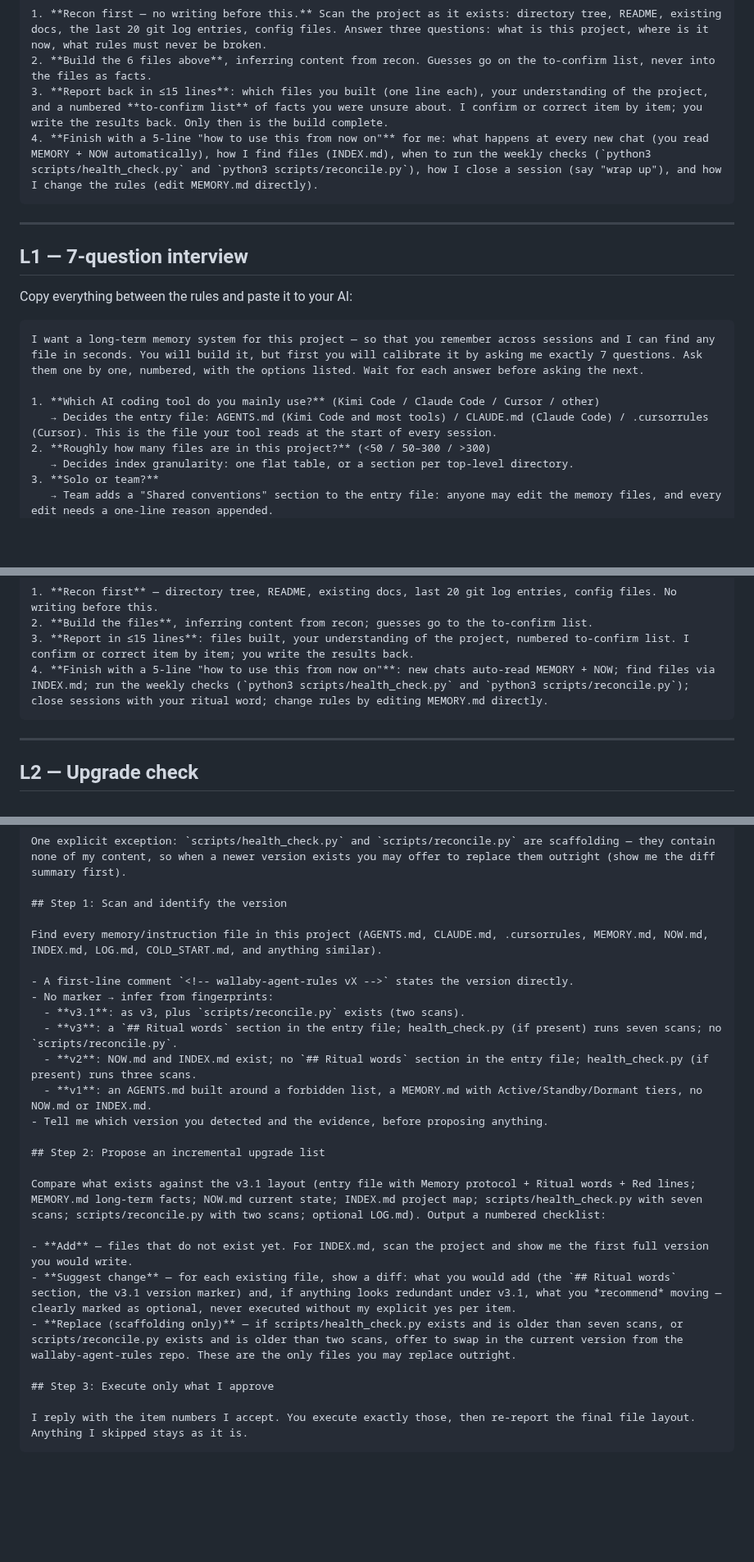
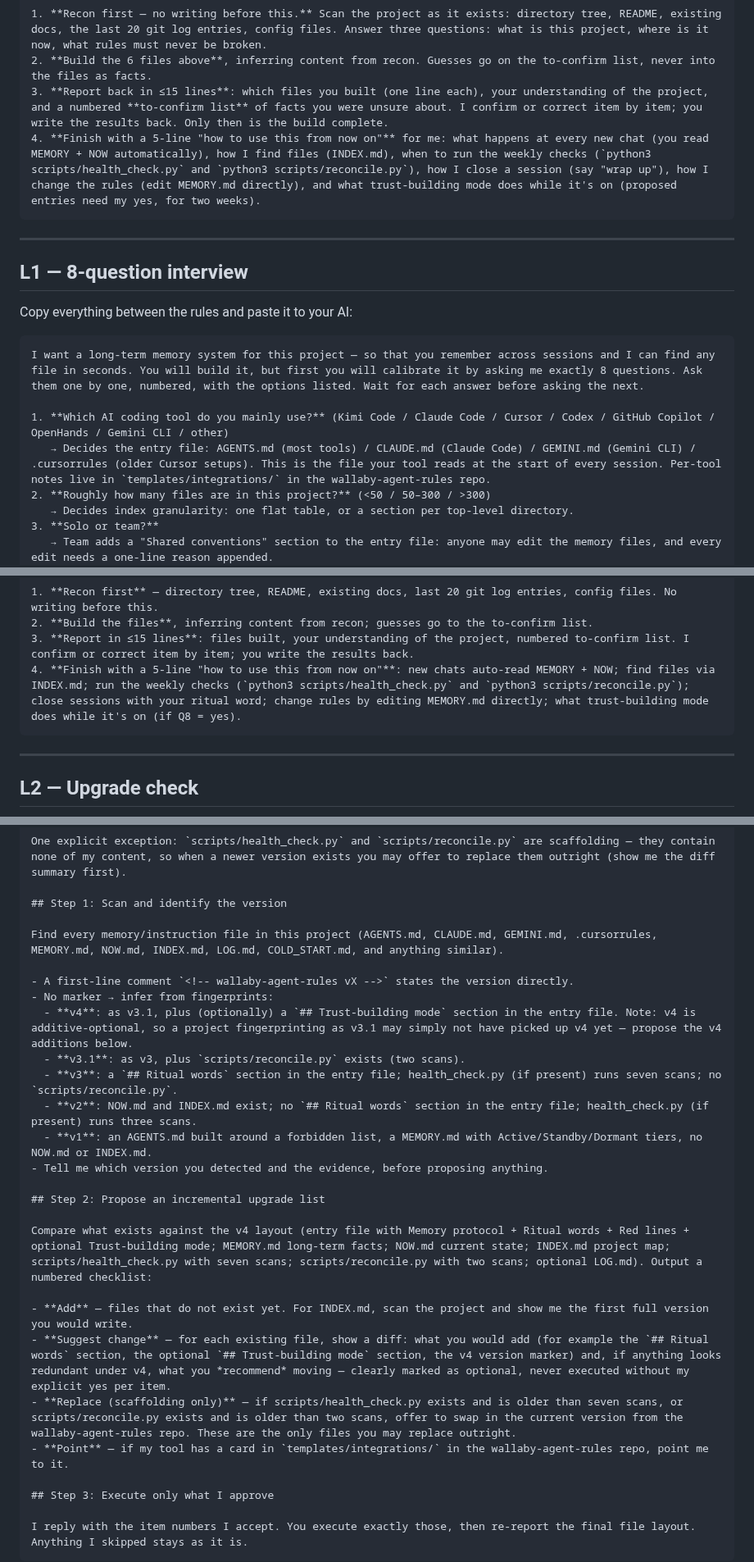
Before and after one commit to Dawncoral/wallaby-agent-rules, a Markdown page: PROMPT.md, 3 parts joined by grey strips. Shown at 82% size. Rendered like a GitHub page; blank space fills up the shorter version.

`````diff
--- a/PROMPT.md
+++ b/PROMPT.md
@@ -66,20 +70,20 @@ Build with the default profile (no questions — just build):
 1. **Recon first — no writing before this.** Scan the project as it exists: directory tree, README, existing docs, the last 20 git log entries, config files. Answer three questions: what is this project, where is it now, what rules must never be broken.
 2. **Build the 6 files above**, inferring content from recon. Guesses go on the to-confirm list, never into the files as facts.
 3. **Report back in ≤15 lines**: which files you built (one line each), your understanding of the project, and a numbered **to-confirm list** of facts you were unsure about. I confirm or correct item by item; you write the results back. Only then is the build complete.
-4. **Finish with a 5-line "how to use this from now on"** for me: what happens at every new chat (you read MEMORY + NOW automatically), how I find files (INDEX.md), when to run the weekly checks (`python3 scripts/health_check.py` and `python3 scripts/reconcile.py`), how I close a session (say "wrap up"), and how I change the rules (edit MEMORY.md directly).
+4. **Finish with a 5-line "how to use this from now on"** for me: what happens at every new chat (you read MEMORY + NOW automatically), how I find files (INDEX.md), when to run the weekly checks (`python3 scripts/health_check.py` and `python3 scripts/reconcile.py`), how I close a session (say "wrap up"), how I change the rules (edit MEMORY.md directly), and what trust-building mode does while it's on (proposed entries need my yes, for two weeks).
 ````
 
 ---
 
-## L1 — 7-question interview
+## L1 — 8-question interview
 
 Copy everything between the rules and paste it to your AI:
 
 ````
-I want a long-term memory system for this project — so that you remember across sessions and I can find any file in seconds. You will build it, but first you will calibrate it by asking me exactly 7 questions. Ask them one by one, numbered, with the options listed. Wait for each answer before asking the next.
+I want a long-term memory system for this project — so that you remember across sessions and I can find any file in seconds. You will build it, but first you will calibrate it by asking me exactly 8 questions. Ask them one by one, numbered, with the options listed. Wait for each answer before asking the next.
 
-1. **Which AI coding tool do you mainly use?** (Kimi Code / Claude Code / Cursor / other)
-   → Decides the entry file: AGENTS.md (Kimi Code and most tools) / CLAUDE.md (Claude Code) / .cursorrules (Cursor). This is the file your tool reads at the start of every session.
+1. **Which AI coding tool do you mainly use?** (Kimi Code / Claude Code / Cursor / Codex / GitHub Copilot / OpenHands / Gemini CLI / other)
+   → Decides the entry file: AGENTS.md (most tools) / CLAUDE.md (Claude Code) / GEMINI.md (Gemini CLI) / .cursorrules (older Cursor setups). This is the file your tool reads at the start of every session. Per-tool notes live in `templates/integrations/` in the wallaby-agent-rules repo.
 2. **Roughly how many files are in this project?** (<50 / 50–300 / >300)
    → Decides index granularity: one flat table, or a section per top-level directory.
 3. **Solo or team?**
@@ -112,7 +118,7 @@ The same files as the one-click install, parameterized by my answers:
 1. **Recon first** — directory tree, README, existing docs, last 20 git log entries, config files. No writing before this.
 2. **Build the files**, inferring content from recon; guesses go to the to-confirm list.
 3. **Report in ≤15 lines**: files built, your understanding of the project, numbered to-confirm list. I confirm or correct item by item; you write the results back.
-4. **Finish with a 5-line "how to use this from now on"**: new chats auto-read MEMORY + NOW; find files via INDEX.md; run the weekly checks (`python3 scripts/health_check.py` and `python3 scripts/reconcile.py`); close sessions with your ritual word; change rules by editing MEMORY.md directly.
+4. **Finish with a 5-line "how to use this from now on"**: new chats auto-read MEMORY + NOW; find files via INDEX.md; run the weekly checks (`python3 scripts/health_check.py` and `python3 scripts/reconcile.py`); close sessions with your ritual word; change rules by editing MEMORY.md directly; what trust-building mode does while it's on (if Q8 = yes).
 ````
 
 ---
@@ -134,10 +140,11 @@ One explicit exception: `scripts/health_check.py` and `scripts/reconcile.py` are
 
 ## Step 1: Scan and identify the version
 
-Find every memory/instruction file in this project (AGENTS.md, CLAUDE.md, .cursorrules, MEMORY.md, NOW.md, INDEX.md, LOG.md, COLD_START.md, and anything similar).
+Find every memory/instruction file in this project (AGENTS.md, CLAUDE.md, GEMINI.md, .cursorrules, MEMORY.md, NOW.md, INDEX.md, LOG.md, COLD_START.md, and anything similar).
 
 - A first-line comment `<!-- wallaby-agent-rules vX -->` states the version directly.
 - No marker → infer from fingerprints:
+  - **v4**: as v3.1, plus (optionally) a `## Trust-building mode` section in the entry file. Note: v4 is additive-optional, so a project fingerprinting as v3.1 may simply not have picked up v4 yet — propose the v4 additions below.
   - **v3.1**: as v3, plus `scripts/reconcile.py` exists (two scans).
   - **v3**: a `## Ritual words` section in the entry file; health_check.py (if present) runs seven scans; no `scripts/reconcile.py`.
   - **v2**: NOW.md and INDEX.md exist; no `## Ritual words` section in the entry file; health_check.py (if present) runs three scans.
@@ -146,11 +153,12 @@ Find every memory/instruction file in this project (AGENTS.md, CLAUDE.md, .curso
 
 ## Step 2: Propose an incremental upgrade list
 
-Compare what exists against the v3.1 layout (entry file with Memory protocol + Ritual words + Red lines; MEMORY.md long-term facts; NOW.md current state; INDEX.md project map; scripts/health_check.py with seven scans; scripts/reconcile.py with two scans; optional LOG.md). Output a numbered checklist:
+Compare what exists against the v4 layout (entry file with Memory protocol + Ritual words + Red lines + optional Trust-building mode; MEMORY.md long-term facts; NOW.md current state; INDEX.md project map; scripts/health_check.py with seven scans; scripts/reconcile.py with two scans; optional LOG.md). Output a numbered checklist:
 
 - **Add** — files that do not exist yet. For INDEX.md, scan the project and show me the first full version you would write.
-- **Suggest change** — for each existing file, show a diff: what you would add (the `## Ritual words` section, the v3.1 version marker) and, if anything looks redundant under v3.1, what you *recommend* moving — clearly marked as optional, never executed without my explicit yes per item.
+- **Suggest change** — for each existing file, show a diff: what you would add (for example the `## Ritual words` section, the optional `## Trust-building mode` section, the v4 version marker) and, if anything looks redundant under v4, what you *recommend* moving — clearly marked as optional, never executed without my explicit yes per item.
 - **Replace (scaffolding only)** — if scripts/health_check.py exists and is older than seven scans, or scripts/reconcile.py exists and is older than two scans, offer to swap in the current version from the wallaby-agent-rules repo. These are the only files you may replace outright.
+- **Point** — if my tool has a card in `templates/integrations/` in the wallaby-agent-rules repo, point me to it.
 
 ## Step 3: Execute only what I approve
 
`````
Also changed, not shown: other parts of PROMPT.md (+14 -8 lines), CHANGELOG.md (+27 -1 lines), README.md (+29 -12 lines), RELEASE_CHECKLIST.md (added, +15 -0 lines), templates/integrations/claude-code.md (added, +9 -0 lines), templates/integrations/codex.md (added, +9 -0 lines), templates/integrations/copilot.md (added, +9 -0 lines), templates/integrations/cursor.md (added, +9 -0 lines), templates/integrations/gemini-cli.md (added, +9 -0 lines), templates/integrations/openhands.md (added, +9 -0 lines), upgrade/v3-to-v4.md (added, +24 -0 lines), assets/social-preview.png (added).
